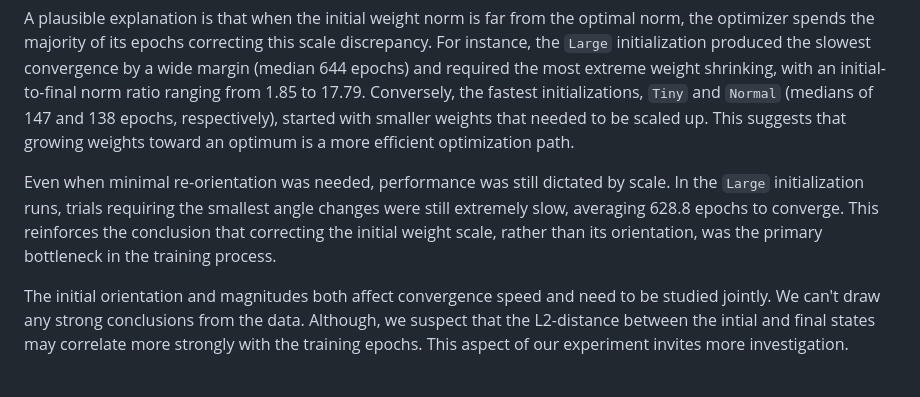
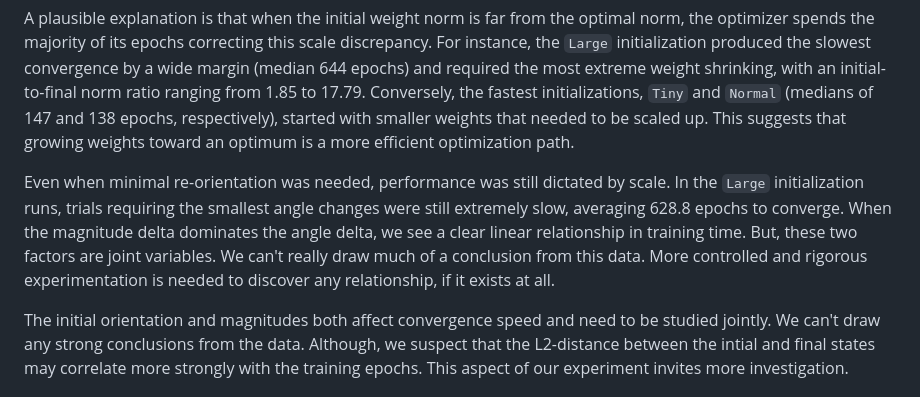
Before and after one commit to alanoursland/tr_xor, a Markdown page: reports/abs1/abs1_discussion.md, the part around the change. Drawn GitHub-style.

Commit message:
Removing an over-claim from the discussion.

```diff
--- a/reports/abs1/abs1_discussion.md
+++ b/reports/abs1/abs1_discussion.md
@@ -51,7 +51,7 @@ To understand why different initializations take markedly different amounts of t
 
 A plausible explanation is that when the initial weight norm is far from the optimal norm, the optimizer spends the majority of its epochs correcting this scale discrepancy. For instance, the `Large` initialization produced the slowest convergence by a wide margin (median 644 epochs) and required the most extreme weight shrinking, with an initial-to-final norm ratio ranging from 1.85 to 17.79. Conversely, the fastest initializations, `Tiny` and `Normal` (medians of 147 and 138 epochs, respectively), started with smaller weights that needed to be scaled up. This suggests that growing weights toward an optimum is a more efficient optimization path.
 
-Even when minimal re-orientation was needed, performance was still dictated by scale. In the `Large` initialization runs, trials requiring the smallest angle changes were still extremely slow, averaging 628.8 epochs to converge. This reinforces the conclusion that correcting the initial weight scale, rather than its orientation, was the primary bottleneck in the training process.
+Even when minimal re-orientation was needed, performance was still dictated by scale. In the `Large` initialization runs, trials requiring the smallest angle changes were still extremely slow, averaging 628.8 epochs to converge. When the magnitude delta dominates the angle delta, we see a clear linear relationship in training time. But, these two factors are joint variables. We can't really draw much of a conclusion from this data. More controlled and rigorous experimentation is needed to discover any relationship, if it exists at all.
 
 The initial orientation and magnitudes both affect convergence speed and need to be studied jointly. We can't draw any strong conclusions from the data. Although, we suspect that the L2-distance between the intial and final states may correlate more strongly with the training epochs. This aspect of our experiment invites more investigation.
 
```
